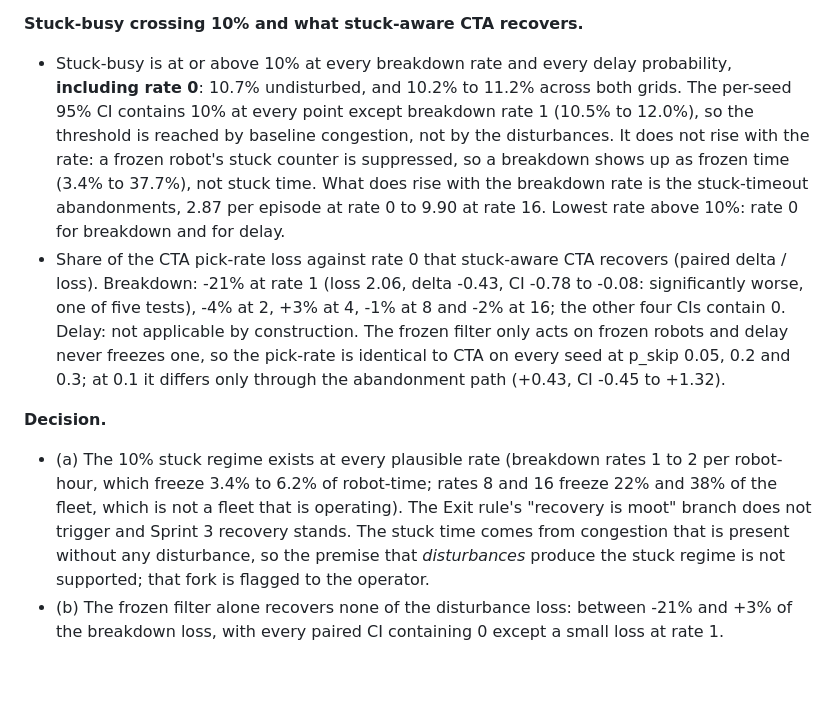
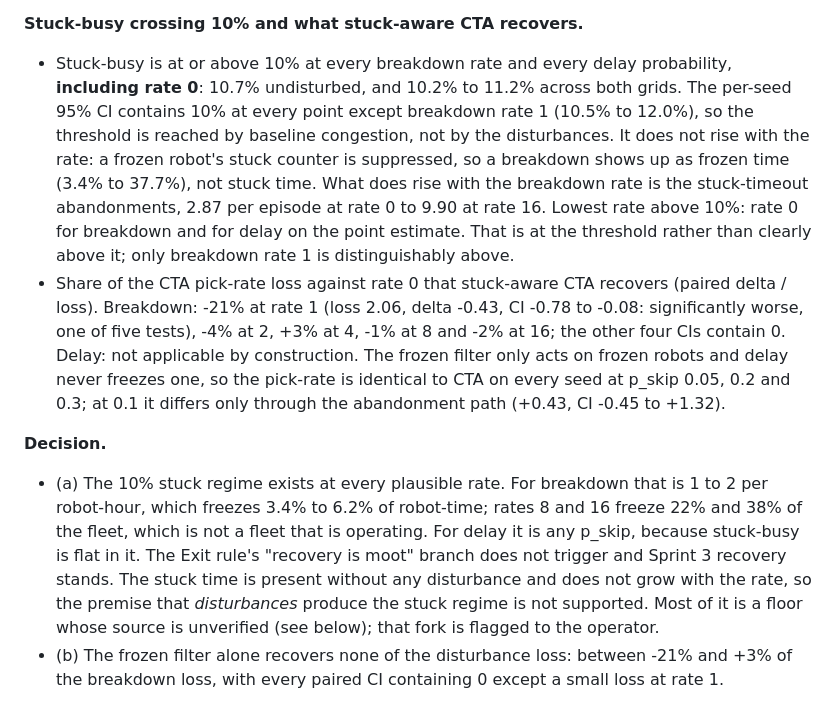
Before and after one commit to Michiel-DK/warehouse-rl, a Markdown page: README.md, the part around one of its changes. GitHub-like rendering; blank space fills up the shorter version.

Commit message:
S2 docs: stuck-busy is not failure-driven; 7.9% floor source unverified (measure counts waits)
Co-Authored-By: Claude Opus 5.5 <noreply@anthropic.com>

```diff
--- a/README.md
+++ b/README.md
@@ -131,10 +131,10 @@ Knee rule: the first AGV count whose mean pick-rate is not below the next grid p
 `cta_care` does not differ from CTA at any density: every paired CI contains 0. It lowers the stuck-busy fraction a little at every density from 4 AGVs up (14.3% to 12.0% at 16) without moving the pick-rate.
 
 **Stuck-busy crossing 10% and what stuck-aware CTA recovers.**
-- Stuck-busy is at or above 10% at every breakdown rate and every delay probability, **including rate 0**: 10.7% undisturbed, and 10.2% to 11.2% across both grids. The per-seed 95% CI contains 10% at every point except breakdown rate 1 (10.5% to 12.0%), so the threshold is reached by baseline congestion, not by the disturbances. It does not rise with the rate: a frozen robot's stuck counter is suppressed, so a breakdown shows up as frozen time (3.4% to 37.7%), not stuck time. What does rise with the breakdown rate is the stuck-timeout abandonments, 2.87 per episode at rate 0 to 9.90 at rate 16. Lowest rate above 10%: rate 0 for breakdown and for delay.
+- Stuck-busy is at or above 10% at every breakdown rate and every delay probability, **including rate 0**: 10.7% undisturbed, and 10.2% to 11.2% across both grids. The per-seed 95% CI contains 10% at every point except breakdown rate 1 (10.5% to 12.0%), so the threshold is reached by baseline congestion, not by the disturbances. It does not rise with the rate: a frozen robot's stuck counter is suppressed, so a breakdown shows up as frozen time (3.4% to 37.7%), not stuck time. What does rise with the breakdown rate is the stuck-timeout abandonments, 2.87 per episode at rate 0 to 9.90 at rate 16. Lowest rate above 10%: rate 0 for breakdown and for delay on the point estimate. That is at the threshold rather than clearly above it; only breakdown rate 1 is distinguishably above.
 - Share of the CTA pick-rate loss against rate 0 that stuck-aware CTA recovers (paired delta / loss). Breakdown: -21% at rate 1 (loss 2.06, delta -0.43, CI -0.78 to -0.08: significantly worse, one of five tests), -4% at 2, +3% at 4, -1% at 8 and -2% at 16; the other four CIs contain 0. Delay: not applicable by construction. The frozen filter only acts on frozen robots and delay never freezes one, so the pick-rate is identical to CTA on every seed at p_skip 0.05, 0.2 and 0.3; at 0.1 it differs only through the abandonment path (+0.43, CI -0.45 to +1.32).
 
 **Decision.**
-- (a) The 10% stuck regime exists at every plausible rate (breakdown rates 1 to 2 per robot-hour, which freeze 3.4% to 6.2% of robot-time; rates 8 and 16 freeze 22% and 38% of the fleet, which is not a fleet that is operating). The Exit rule's "recovery is moot" branch does not trigger and Sprint 3 recovery stands. The stuck time comes from congestion that is present without any disturbance, so the premise that *disturbances* produce the stuck regime is not supported; that fork is flagged to the operator.
+- (a) The 10% stuck regime exists at every plausible rate. For breakdown that is 1 to 2 per robot-hour, which freezes 3.4% to 6.2% of robot-time; rates 8 and 16 freeze 22% and 38% of the fleet, which is not a fleet that is operating. For delay it is any p_skip, because stuck-busy is flat in it. The Exit rule's "recovery is moot" branch does not trigger and Sprint 3 recovery stands. The stuck time is present without any disturbance and does not grow with the rate, so the premise that *disturbances* produce the stuck regime is not supported. Most of it is a floor whose source is unverified (see below); that fork is flagged to the operator.
 - (b) The frozen filter alone recovers none of the disturbance loss: between -21% and +3% of the breakdown loss, with every paired CI containing 0 except a small loss at rate 1.
 
```
Also changed, not shown: other parts of README.md (+1 -1 lines), docs/SCOPE.md (+6 -3 lines).
